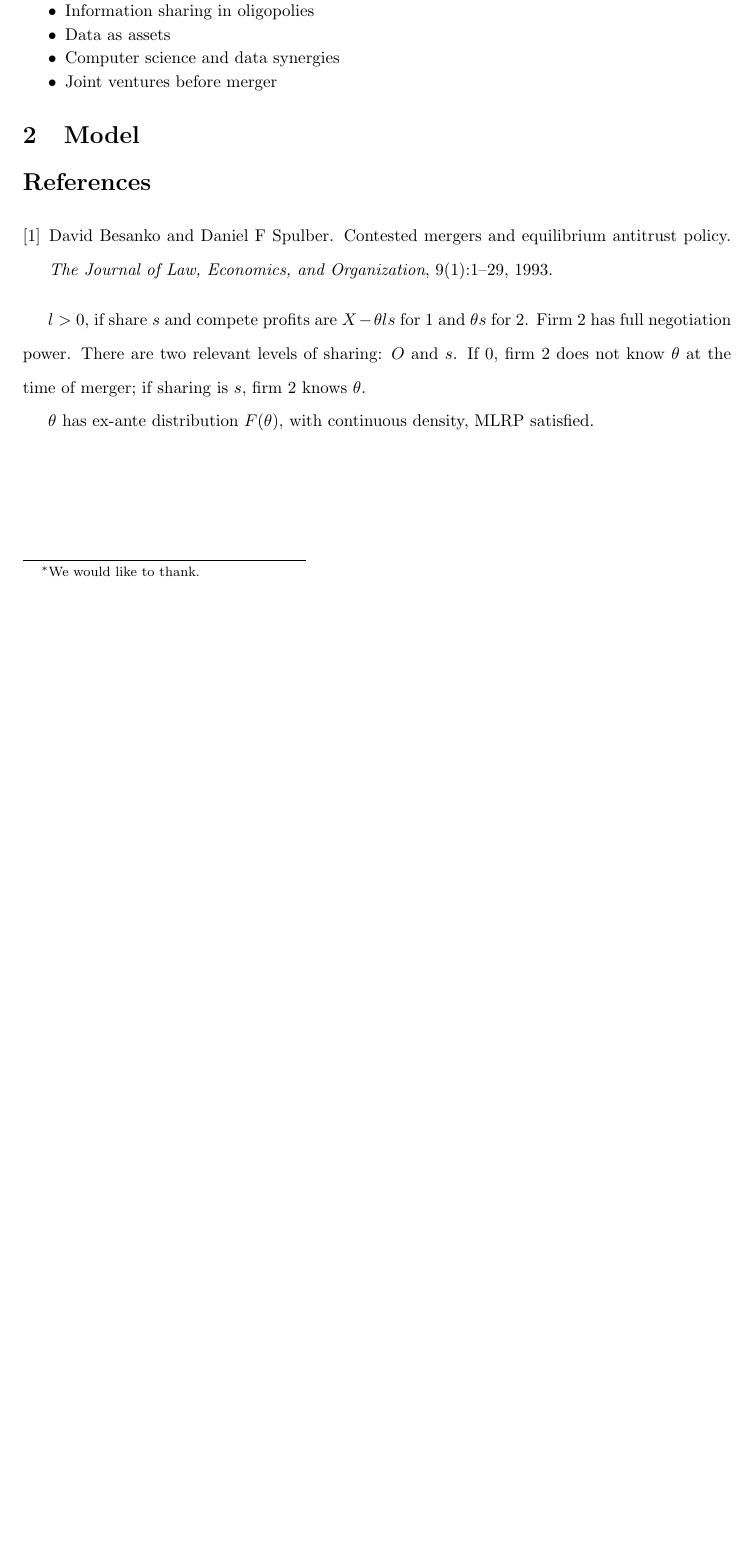
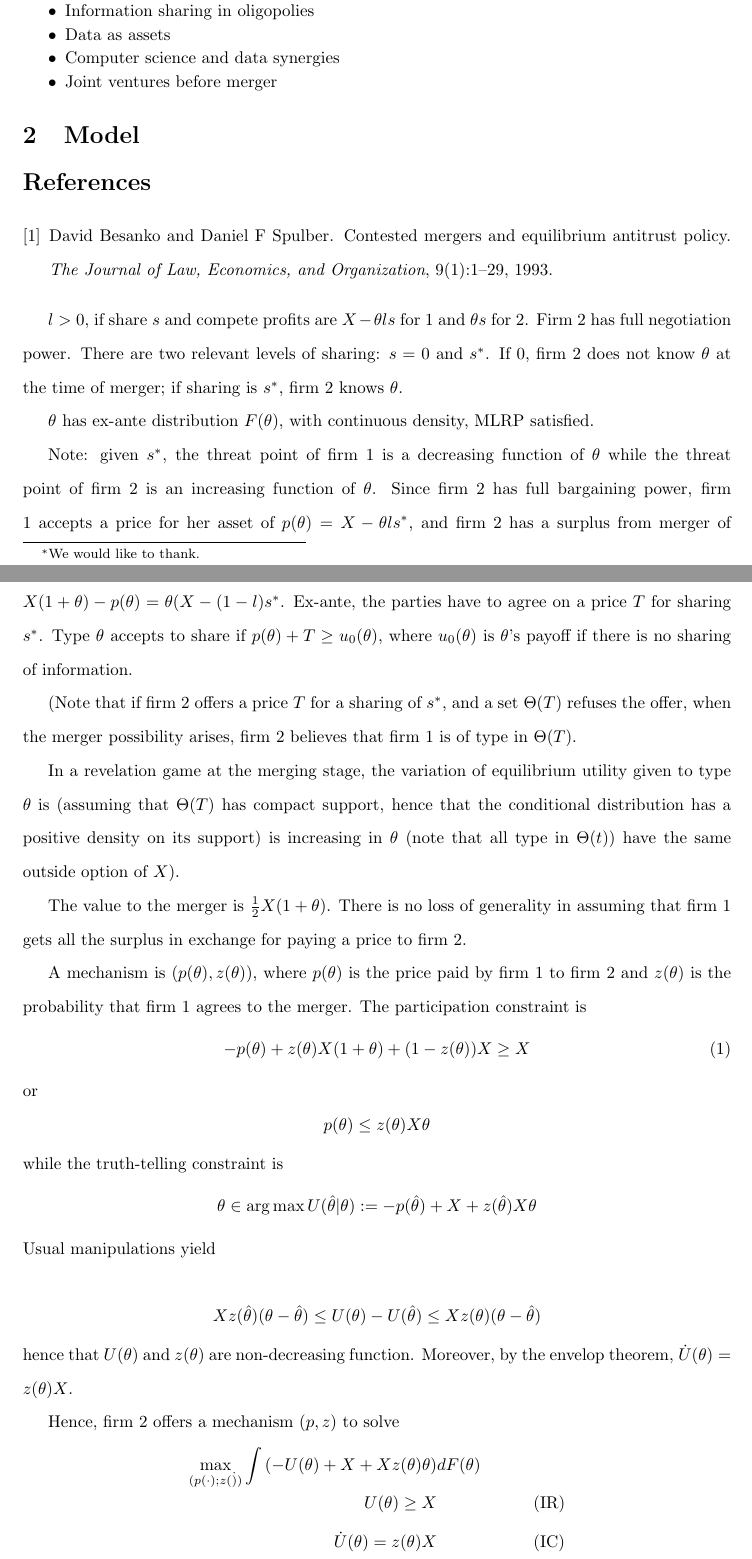
Before and after one commit to plegros/Synergistic_Information, a LaTeX paper (new-model-no regulator.tex): part of the page before the commit and two parts of pages 1 and 2 of 3 after it, the two joined at a grey line, cut so that both start at the same text, the shorter picture padded with empty space. Compiled offline with pdfLaTeX.

Commit message:
basic imperfect information reasoning

```diff
--- a/new-model-no regulator.tex
+++ b/new-model-no regulator.tex
@@ -108,6 +108,43 @@ urlcolor=NavyBlue}
 \bibliographystyle{plain}
 \bibliography{Bibliography}
 
-$l>0$, if share $s$ and compete profits are $X-\t l s$ for $1$ and $\t s$ for $2$. Firm $2$ has full negotiation power. There are two relevant levels of sharing: $O$ and $s$. If $0$, firm $2$ does not know $\t$ at the time of merger; if sharing is $s$, firm $2$ knows $\t$.
+$l>0$, if share $s$ and compete profits are $X-\t l s$ for $1$ and $\t s$ for $2$. Firm $2$ has full negotiation power. There are two relevant levels of sharing: $s=0$ and $s^*$. If $0$, firm $2$ does not know $\t$ at the time of merger; if sharing is $s^*$, firm $2$ knows $\t$.
 
 $\t$ has ex-ante distribution $F(\t)$, with continuous density, MLRP satisfied.
+
+Note: given $s^*$, the threat point of firm $1$ is a decreasing function of $\t$ while the threat point of firm $2$ is an increasing function of $\t$. Since firm $2$ has full bargaining power, firm $1$ accepts a price for her asset of $p(\t)=X-\t l s^*$, and firm $2$ has a surplus from merger of $X(1+\t)-p(\t)=\t (X-(1-l)s^*$. Ex-ante, the parties have to agree on a price $T$ for sharing $s^*$. Type $\t$ accepts to share if $p(\t)+T\geq u_0(\t)$, where $u_0(\t)$ is $\t$'s payoff if there is no sharing of information.
+
+(Note that if firm $2$ offers a price $T$ for a sharing of $s^*$, and a set $\Theta(T)$ refuses the offer, when the merger possibility arises, firm $2$ believes that firm $1$ is of type in $\Theta(T)$.
+
+In a revelation game at the merging stage, the variation of equilibrium utility given to type $\t$ is (assuming that $\Theta(T)$ has compact support, hence that the conditional distribution has a positive density on its support) is increasing in $\t$ (note that all type in $\Theta(t))$ have the same outside option of $X$).
+
+The value to the merger is $\frac{1}{2}X(1+\t)$. There is no loss of generality in assuming that firm $1$ gets all the surplus in exchange for paying a price to firm $2$.
+
+A mechanism is $(p(\t),z(\t))$, where $p(\t)$ is the price paid by firm $1$ to firm $2$ and $z(\t)$ is the probability that firm $1$ agrees to the merger. The participation constraint is
+\begin{equation}
+  -p(\t)+z(\t)X(1+\t)+(1-z(\t))X\geq X
+\end{equation}
+or
+\begin{equation*}
+  p(\t)\leq z(\t)X \t
+\end{equation*}
+while the truth-telling constraint is
+\begin{equation*}
+  \t \in \arg\max U(\th|\t):=-p(\th)+X+ z(\th)X\t
+\end{equation*}
+%
+Usual manipulations yield
+
+%
+\[
+  X z(\th)(\t-\th)\leq U(\t)-U(\th)\leq Xz(\t)(\t-\th)
+\]
+%
+hence that $U(\t)$ and $z(\t)$ are non-decreasing function. Moreover, by the envelop theorem, $\dot U(\theta)=z(\t)X$.
+
+Hence, firm $2$ offers a mechanism $(p,z)$ to solve
+\begin{align*}
+  \max_{(p(\cdot);z(\dot))} \int \left(-U(\t)+X+Xz(\t)\t \right)&dF(\t)\\
+  U(\t) \geq X & \hspace{2cm} \text{(IR)} \\
+  \dot{U}(\t)=z(\t)X & \hspace{2cm} \text{(IC)} \\
+\end{align*}
```
Also changed, not shown: new-model-no regulator.bbl, new-model-no regulator.pdf (added), new-model-no regulator.tex (9 more changed lines), 13 other files.
